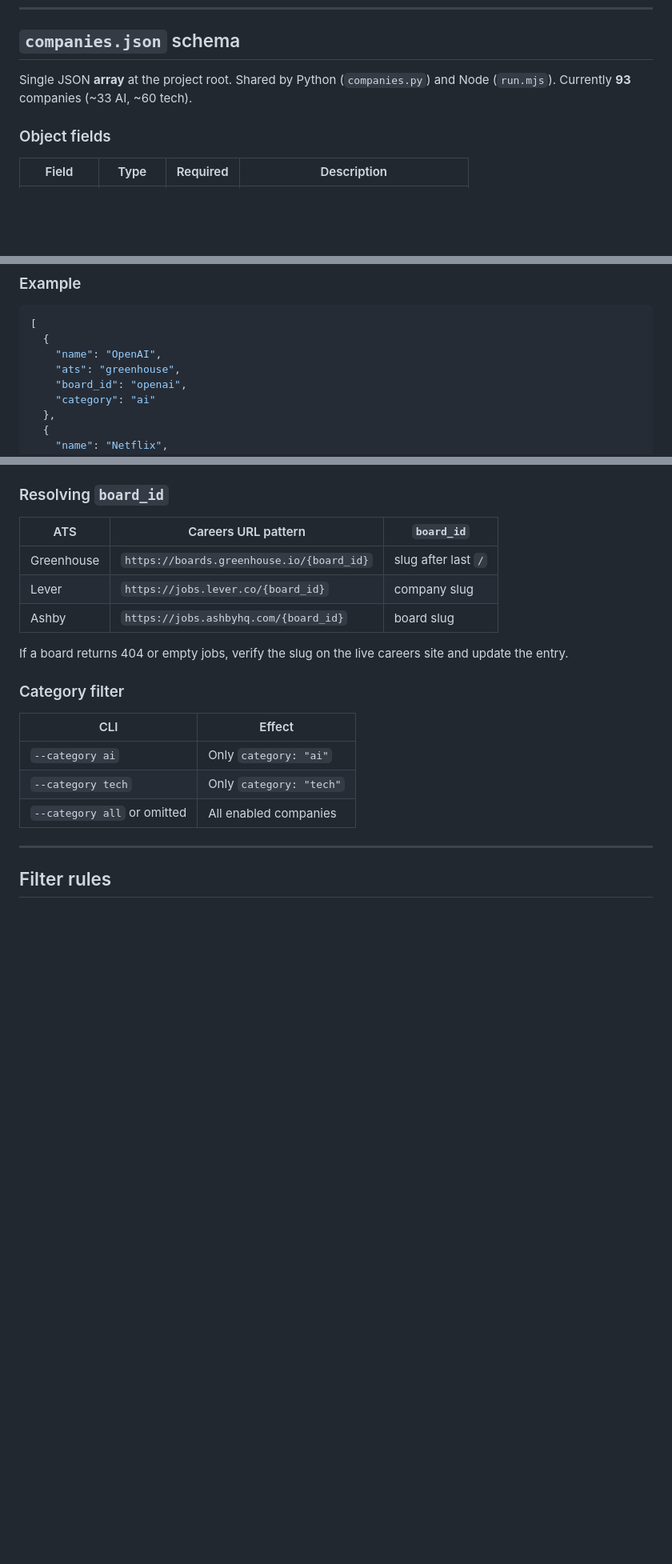
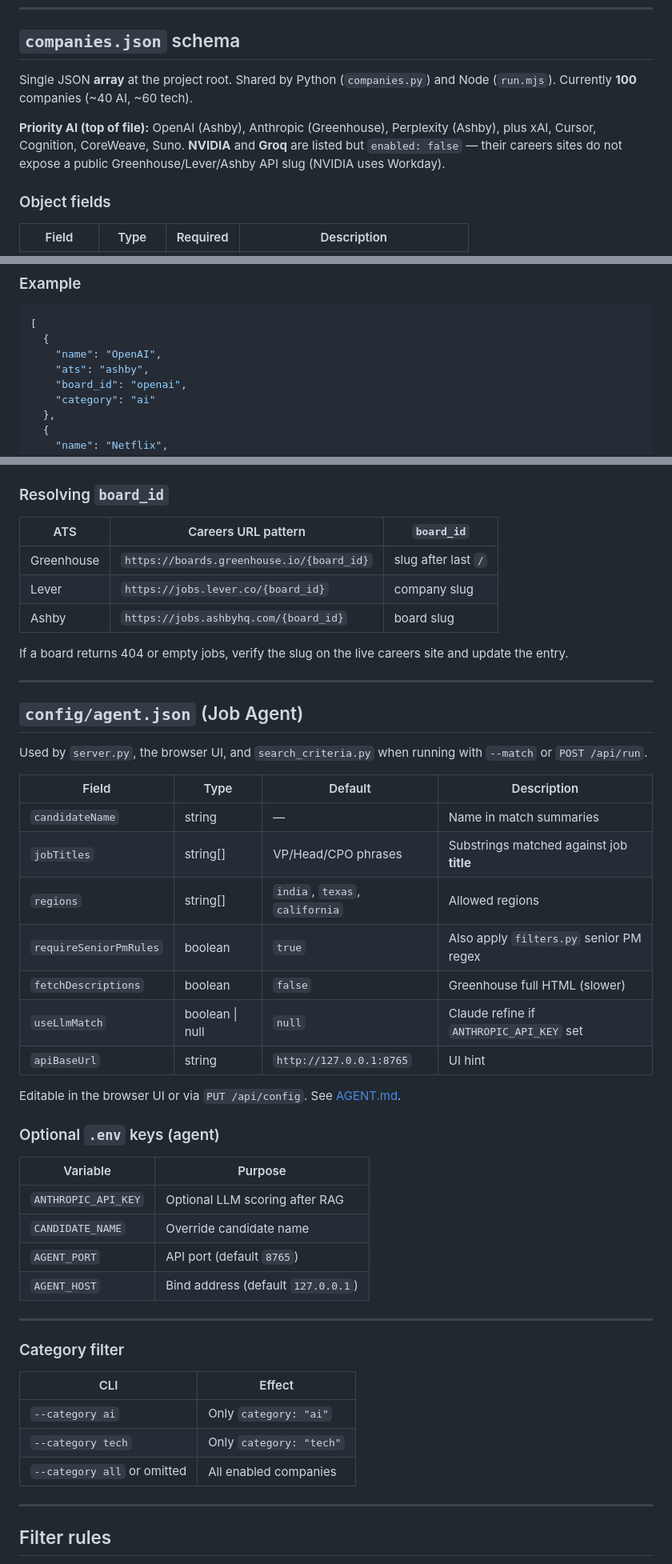
Before and after one commit to bchandran75/pm-jobs-scraper, a Markdown page: docs/CONFIGURATION.md, 3 parts joined by grey strips. Shown at 80% size. GitHub-like rendering; blank space fills up the shorter version.

```diff
--- a/docs/CONFIGURATION.md
+++ b/docs/CONFIGURATION.md
@@ -48,7 +48,9 @@ EMAIL_TO=recipient@yahoo.com
 
 ## `companies.json` schema
 
-Single JSON **array** at the project root. Shared by Python (`companies.py`) and Node (`run.mjs`). Currently **93** companies (~33 AI, ~60 tech).
+Single JSON **array** at the project root. Shared by Python (`companies.py`) and Node (`run.mjs`). Currently **100** companies (~40 AI, ~60 tech).
+
+**Priority AI (top of file):** OpenAI (Ashby), Anthropic (Greenhouse), Perplexity (Ashby), plus xAI, Cursor, Cognition, CoreWeave, Suno. **NVIDIA** and **Groq** are listed but `enabled: false` — their careers sites do not expose a public Greenhouse/Lever/Ashby API slug (NVIDIA uses Workday).
 
 ### Object fields
 
@@ -66,7 +68,7 @@ Single JSON **array** at the project root. Shared by Python (`companies.py`) and
 [
   {
     "name": "OpenAI",
-    "ats": "greenhouse",
+    "ats": "ashby",
     "board_id": "openai",
     "category": "ai"
   },
@@ -89,6 +91,35 @@ Single JSON **array** at the project root. Shared by Python (`companies.py`) and
 | Ashby | `https://jobs.ashbyhq.com/{board_id}` | board slug |
 
 If a board returns 404 or empty jobs, verify the slug on the live careers site and update the entry.
+
+---
+
+## `config/agent.json` (Job Agent)
+
+Used by `server.py`, the browser UI, and `search_criteria.py` when running with `--match` or `POST /api/run`.
+
+| Field | Type | Default | Description |
+|-------|------|---------|-------------|
+| `candidateName` | string | — | Name in match summaries |
+| `jobTitles` | string[] | VP/Head/CPO phrases | Substrings matched against job **title** |
+| `regions` | string[] | `india`, `texas`, `california` | Allowed regions |
+| `requireSeniorPmRules` | boolean | `true` | Also apply `filters.py` senior PM regex |
+| `fetchDescriptions` | boolean | `false` | Greenhouse full HTML (slower) |
+| `useLlmMatch` | boolean \| null | `null` | Claude refine if `ANTHROPIC_API_KEY` set |
+| `apiBaseUrl` | string | `http://127.0.0.1:8765` | UI hint |
+
+Editable in the browser UI or via `PUT /api/config`. See [AGENT.md](AGENT.md).
+
+### Optional `.env` keys (agent)
+
+| Variable | Purpose |
+|----------|---------|
+| `ANTHROPIC_API_KEY` | Optional LLM scoring after RAG |
+| `CANDIDATE_NAME` | Override candidate name |
+| `AGENT_PORT` | API port (default `8765`) |
+| `AGENT_HOST` | Bind address (default `127.0.0.1`) |
+
+---
 
 ### Category filter
 
```
